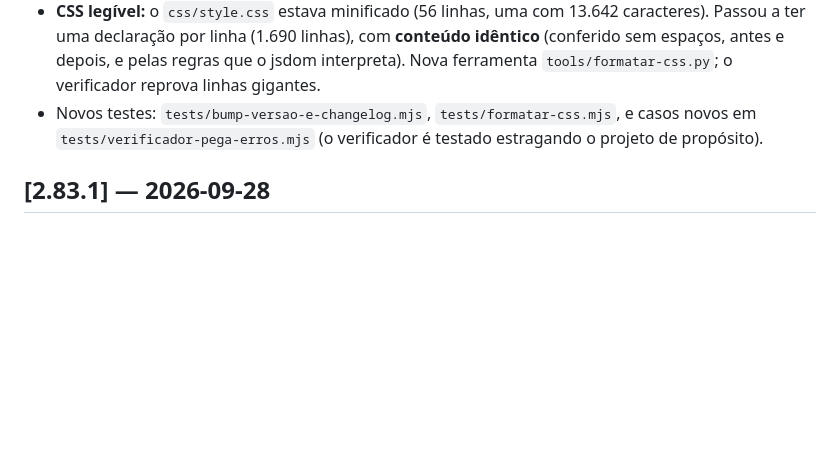
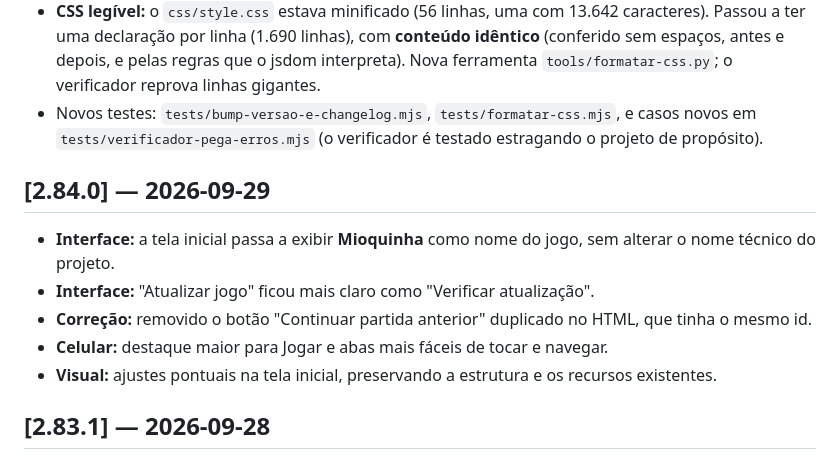
Before and after one commit to jhoncorretor2025-blip/teste, a Markdown page: CHANGELOG.md, the part around the change. Drawn GitHub-style; blank space fills up the shorter version.

Commit message:
Atualiza CHANGELOG.md para v2.84.0

```diff
--- a/CHANGELOG.md
+++ b/CHANGELOG.md
@@ -19,6 +19,13 @@ O jogo nasceu em **30/08/2026** como um "Snake" (cobrinha) num único arquivo HT
 - **Memória do projeto (saber o que já foi feito):** este `CHANGELOG.md` (111 versões reconstruídas do histórico real do Git, de 30/08/2026 até hoje), `docs/DECISOES.md` (por que é assim) e `docs/PENDENCIAS.md` (o que falta, ideias não feitas e testes perdidos que precisam ser recriados). O `bump-versao.py` passou a mover o "Não lançado" para a versão nova, e o verificador (agora com 12 checagens) reprova se a versão atual não tiver entrada.
 - **CSS legível:** o `css/style.css` estava minificado (56 linhas, uma com 13.642 caracteres). Passou a ter uma declaração por linha (1.690 linhas), com **conteúdo idêntico** (conferido sem espaços, antes e depois, e pelas regras que o jsdom interpreta). Nova ferramenta `tools/formatar-css.py`; o verificador reprova linhas gigantes.
 - Novos testes: `tests/bump-versao-e-changelog.mjs`, `tests/formatar-css.mjs`, e casos novos em `tests/verificador-pega-erros.mjs` (o verificador é testado estragando o projeto de propósito).
+
+## [2.84.0] — 2026-09-29
+- **Interface:** a tela inicial passa a exibir **Mioquinha** como nome do jogo, sem alterar o nome técnico do projeto.
+- **Interface:** "Atualizar jogo" ficou mais claro como "Verificar atualização".
+- **Correção:** removido o botão "Continuar partida anterior" duplicado no HTML, que tinha o mesmo id.
+- **Celular:** destaque maior para Jogar e abas mais fáceis de tocar e navegar.
+- **Visual:** ajustes pontuais na tela inicial, preservando a estrutura e os recursos existentes.
 
 ## [2.83.1] — 2026-09-28
 - **Corrigido:** o corpo inicial da Minhoca Caçadora (50 partes) "dava a volta" pelo mapa quando ela nascia perto da borda de baixo, e a cauda reaparecia no topo, teletransportada (podia até matar alguém "do nada" lá em cima). Agora o corpo vai sempre para o lado do mapa com mais espaço (`montarCorpoDaCacadora`, função pura).
```
